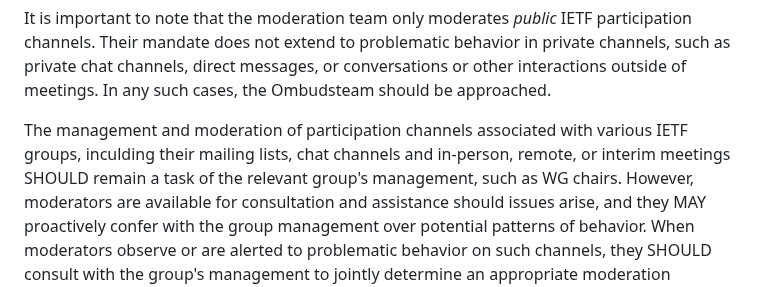
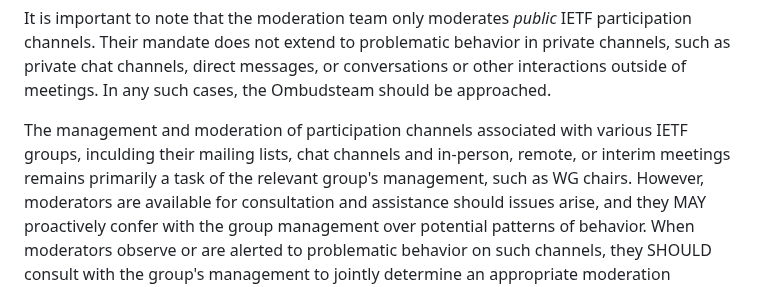
Before and after one commit to larseggert/moderation, a Markdown page: draft-ecahc-moderation.md, the part around the change. Drawn GitHub-style.

Commit message:
Update draft-ecahc-moderation.md
Signed-off-by: Lars Eggert <lars@eggert.org>

```diff
--- a/draft-ecahc-moderation.md
+++ b/draft-ecahc-moderation.md
@@ -198,7 +198,7 @@ should be approached.
 
 The management and moderation of participation channels associated
 with various IETF groups, inculding their mailing lists, chat
-channels and in-person, remote, or interim meetings SHOULD remain a
+channels and in-person, remote, or interim meetings remains primarily a
 task of the relevant group's management, such as WG chairs. However,
 moderators are available for consultation and
 assistance should issues arise, and they MAY proactively confer with the group
```
